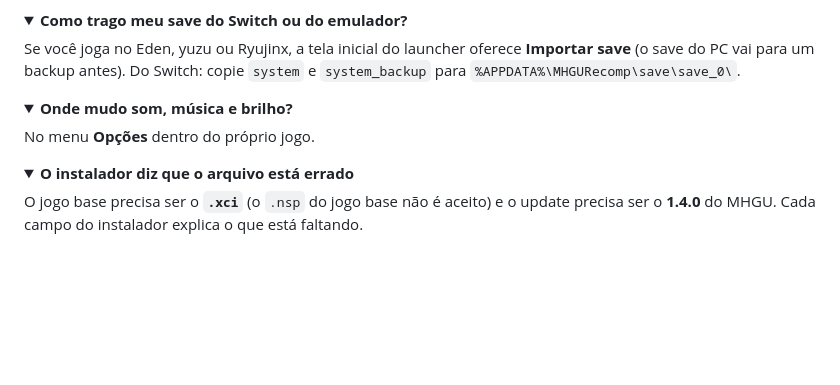
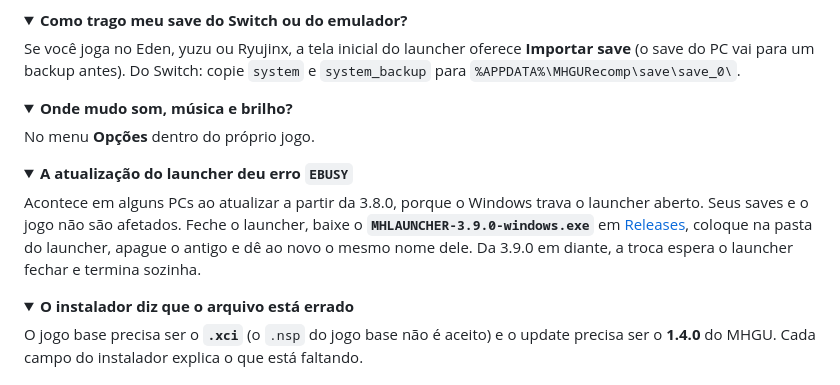
Before and after one commit to licasmp4/MHLAUNCHER, a Markdown page: README.md, the part around the change. Drawn GitHub-style; folded sections open; blank space fills up the shorter version.

Commit message:
README: o que fazer se a atualização da 3.8.0 der EBUSY
Co-Authored-By: Claude Opus 5.5 <noreply@anthropic.com>

```diff
--- a/README.md
+++ b/README.md
@@ -206,6 +206,12 @@ No menu **Opções** dentro do próprio jogo.
 </details>
 
 <details>
+<summary><b>A atualização do launcher deu erro <code>EBUSY</code></b></summary>
+
+Acontece em alguns PCs ao atualizar a partir da 3.8.0, porque o Windows trava o launcher aberto. Seus saves e o jogo não são afetados. Feche o launcher, baixe o **`MHLAUNCHER-3.9.0-windows.exe`** em [Releases](../../releases/latest), coloque na pasta do launcher, apague o antigo e dê ao novo o mesmo nome dele. Da 3.9.0 em diante, a troca espera o launcher fechar e termina sozinha.
+</details>
+
+<details>
 <summary><b>O instalador diz que o arquivo está errado</b></summary>
 
 O jogo base precisa ser o **`.xci`** (o `.nsp` do jogo base não é aceito) e o update precisa ser o **1.4.0** do MHGU. Cada campo do instalador explica o que está faltando.
```
